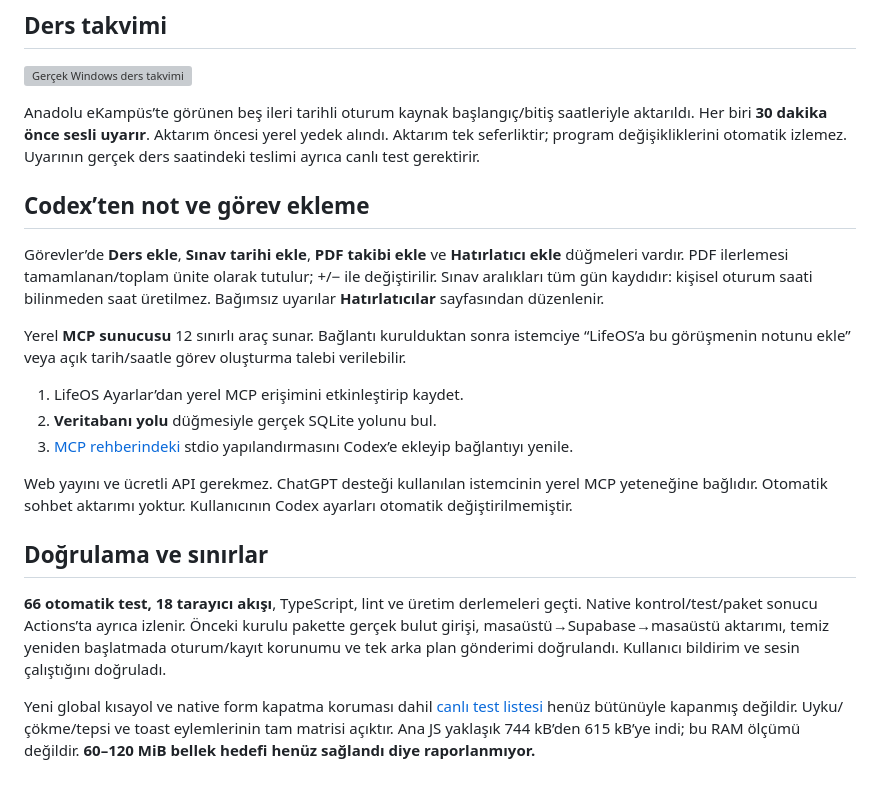
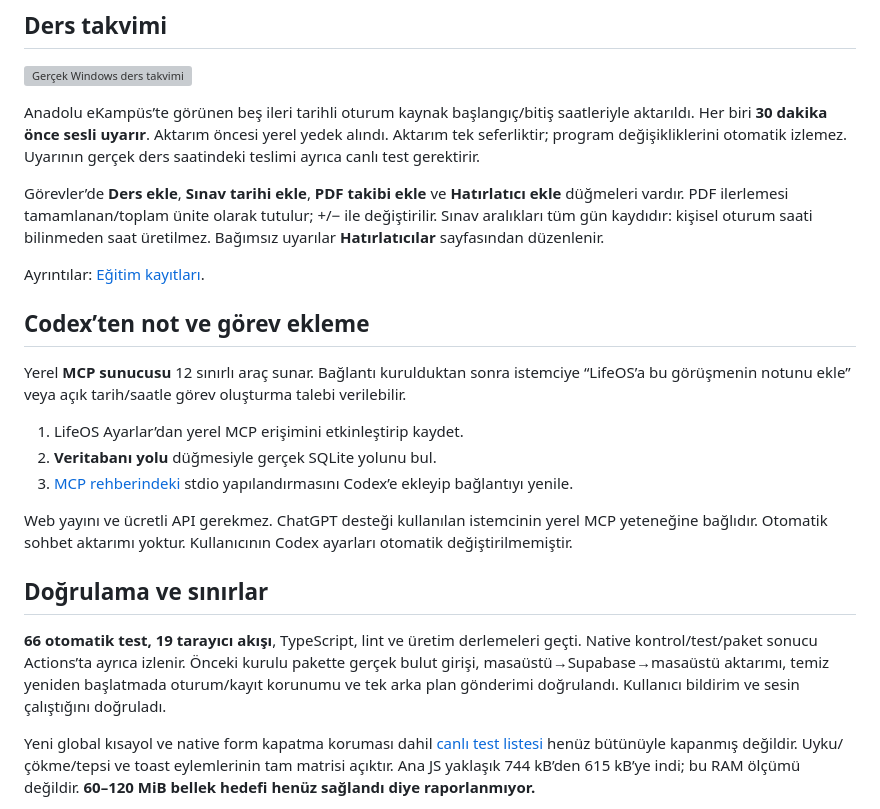
Before and after one commit to eFurkanSngl/LifeOS, a Markdown page: README.md, the part around the change. Drawn GitHub-style; blank space fills up the shorter version; grey boxes are pictures that could not be loaded.

```diff
--- a/README.md
+++ b/README.md
@@ -37,9 +37,11 @@ Markdown başlık, liste, kalın metin ve kodu destekler. HTML çalıştırmaz v
 
 Anadolu eKampüs’te görünen beş ileri tarihli oturum kaynak başlangıç/bitiş saatleriyle aktarıldı. Her biri **30 dakika önce sesli uyarır**. Aktarım öncesi yerel yedek alındı. Aktarım tek seferliktir; program değişikliklerini otomatik izlemez. Uyarının gerçek ders saatindeki teslimi ayrıca canlı test gerektirir.
 
+Görevler’de **Ders ekle**, **Sınav tarihi ekle**, **PDF takibi ekle** ve **Hatırlatıcı ekle** düğmeleri vardır. PDF ilerlemesi tamamlanan/toplam ünite olarak tutulur; +/− ile değiştirilir. Sınav aralıkları tüm gün kaydıdır: kişisel oturum saati bilinmeden saat üretilmez. Bağımsız uyarılar **Hatırlatıcılar** sayfasından düzenlenir.
+
+Ayrıntılar: [Eğitim kayıtları](docs/EDUCATION.md).
+
 ## Codex’ten not ve görev ekleme
-
-Görevler’de **Ders ekle**, **Sınav tarihi ekle**, **PDF takibi ekle** ve **Hatırlatıcı ekle** düğmeleri vardır. PDF ilerlemesi tamamlanan/toplam ünite olarak tutulur; +/− ile değiştirilir. Sınav aralıkları tüm gün kaydıdır: kişisel oturum saati bilinmeden saat üretilmez. Bağımsız uyarılar **Hatırlatıcılar** sayfasından düzenlenir.
 
 Yerel **MCP sunucusu** 12 sınırlı araç sunar. Bağlantı kurulduktan sonra istemciye “LifeOS’a bu görüşmenin notunu ekle” veya açık tarih/saatle görev oluşturma talebi verilebilir.
 
@@ -51,7 +53,7 @@ Web yayını ve ücretli API gerekmez. ChatGPT desteği kullanılan istemcinin y
 
 ## Doğrulama ve sınırlar
 
-**66 otomatik test, 18 tarayıcı akışı**, TypeScript, lint ve üretim derlemeleri geçti. Native kontrol/test/paket sonucu Actions’ta ayrıca izlenir. Önceki kurulu pakette gerçek bulut girişi, masaüstü→Supabase→masaüstü aktarımı, temiz yeniden başlatmada oturum/kayıt korunumu ve tek arka plan gönderimi doğrulandı. Kullanıcı bildirim ve sesin çalıştığını doğruladı.
+**66 otomatik test, 19 tarayıcı akışı**, TypeScript, lint ve üretim derlemeleri geçti. Native kontrol/test/paket sonucu Actions’ta ayrıca izlenir. Önceki kurulu pakette gerçek bulut girişi, masaüstü→Supabase→masaüstü aktarımı, temiz yeniden başlatmada oturum/kayıt korunumu ve tek arka plan gönderimi doğrulandı. Kullanıcı bildirim ve sesin çalıştığını doğruladı.
 
 Yeni global kısayol ve native form kapatma koruması dahil [canlı test listesi](docs/LIVE_TEST.md) henüz bütünüyle kapanmış değildir. Uyku/çökme/tepsi ve toast eylemlerinin tam matrisi açıktır. Ana JS yaklaşık 744 kB’den 615 kB’ye indi; bu RAM ölçümü değildir. **60–120 MiB bellek hedefi henüz sağlandı diye raporlanmıyor.**
 
```
Also changed, not shown: docs/EDUCATION.md (added, +21 -0 lines), docs/LIVE_TEST.md (+2 -0 lines), docs/screenshots/dashboard.png, docs/screenshots/mobile.png, 3 other files.
